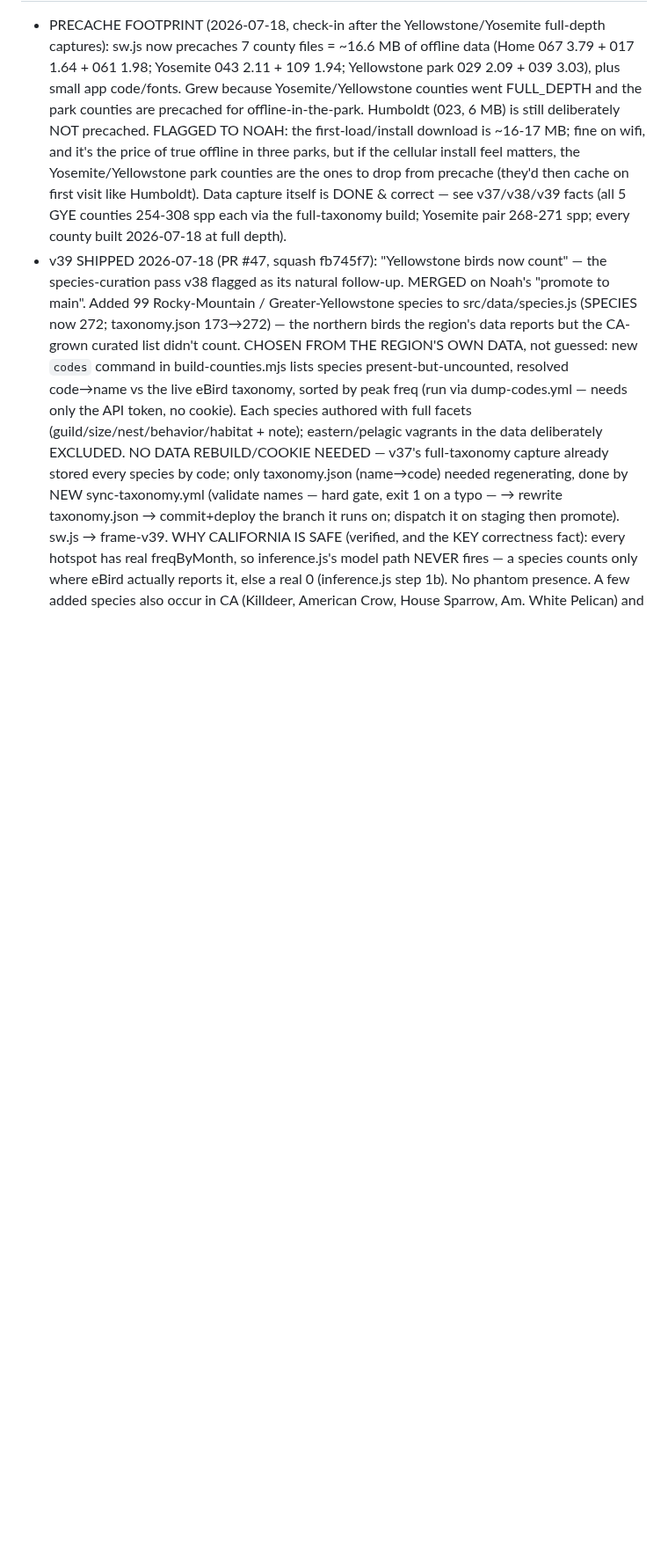
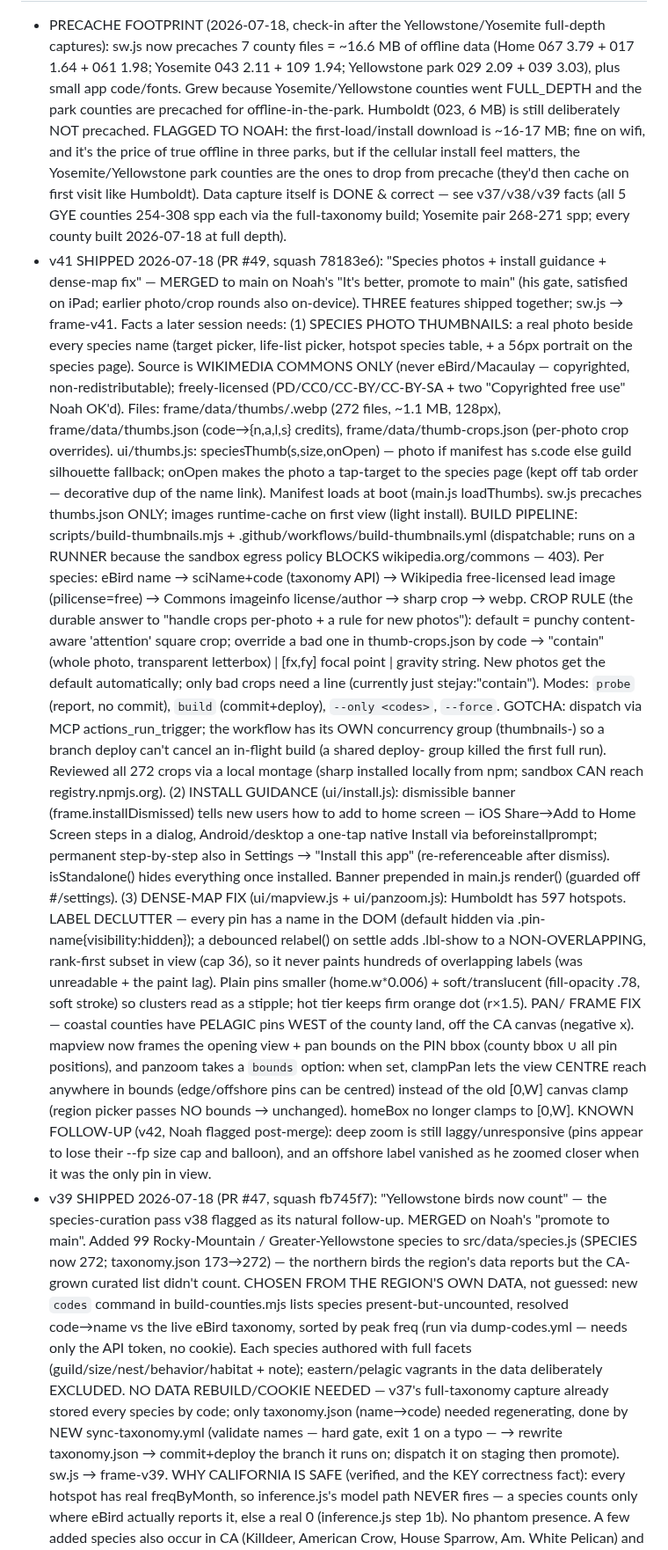
Before and after one commit to njefferson/Bird-location-scouting, a Markdown page: CLAUDE.md, the part around the change. Shown at 88% size. Drawn GitHub-style; blank space fills up the shorter version.

Commit message:
docs: record v41 shipped in Project facts
Co-Authored-By: Claude Fable 5 <noreply@anthropic.com>
Claude-Session: https://claude.ai/code/session_014ZqKYTUj7hFRYVXTAM98SZ

```diff
--- a/CLAUDE.md
+++ b/CLAUDE.md
@@ -166,6 +166,58 @@ PROVEN login-gated (probe, 2026-07-05); don't re-litigate it.
   Data capture itself is DONE & correct — see v37/v38/v39 facts (all 5 GYE
   counties 254-308 spp each via the full-taxonomy build; Yosemite pair 268-271
   spp; every county built 2026-07-18 at full depth).
+- v41 SHIPPED 2026-07-18 (PR #49, squash 78183e6): "Species photos + install
+  guidance + dense-map fix" — MERGED to main on Noah's "It's better, promote to
+  main" (his gate, satisfied on iPad; earlier photo/crop rounds also on-device).
+  THREE features shipped together; sw.js → frame-v41. Facts a later session needs:
+  (1) SPECIES PHOTO THUMBNAILS: a real photo beside every species name (target
+  picker, life-list picker, hotspot species table, + a 56px portrait on the
+  species page). Source is WIKIMEDIA COMMONS ONLY (never eBird/Macaulay —
+  copyrighted, non-redistributable); freely-licensed (PD/CC0/CC-BY/CC-BY-SA + two
+  "Copyrighted free use" Noah OK'd). Files: frame/data/thumbs/<eBird-code>.webp
+  (272 files, ~1.1 MB, 128px), frame/data/thumbs.json (code→{n,a,l,s} credits),
+  frame/data/thumb-crops.json (per-photo crop overrides). ui/thumbs.js:
+  speciesThumb(s,size,onOpen) — photo if manifest has s.code else guild
+  silhouette fallback; onOpen makes the photo a tap-target to the species page
+  (kept off tab order — decorative dup of the name link). Manifest loads at boot
+  (main.js loadThumbs). sw.js precaches thumbs.json ONLY; images runtime-cache on
+  first view (light install). BUILD PIPELINE: scripts/build-thumbnails.mjs +
+  .github/workflows/build-thumbnails.yml (dispatchable; runs on a RUNNER because
+  the sandbox egress policy BLOCKS wikipedia.org/commons — 403). Per species:
+  eBird name → sciName+code (taxonomy API) → Wikipedia free-licensed lead image
+  (pilicense=free) → Commons imageinfo license/author → sharp crop → webp. CROP
+  RULE (the durable answer to "handle crops per-photo + a rule for new photos"):
+  default = punchy content-aware 'attention' square crop; override a bad one in
+  thumb-crops.json by code → "contain" (whole photo, transparent letterbox) |
+  [fx,fy] focal point | gravity string. New photos get the default automatically;
+  only bad crops need a line (currently just stejay:"contain"). Modes: `probe`
+  (report, no commit), `build` (commit+deploy), `--only <codes>`, `--force`.
+  GOTCHA: dispatch via MCP actions_run_trigger; the workflow has its OWN
+  concurrency group (thumbnails-<ref>) so a branch deploy can't cancel an
+  in-flight build (a shared deploy-<ref> group killed the first full run).
+  Reviewed all 272 crops via a local montage (sharp installed locally from npm;
+  sandbox CAN reach registry.npmjs.org). (2) INSTALL GUIDANCE (ui/install.js):
+  dismissible banner (frame.installDismissed) tells new users how to add to home
+  screen — iOS Share→Add to Home Screen steps in a dialog, Android/desktop a
+  one-tap native Install via beforeinstallprompt; permanent step-by-step also in
+  Settings → "Install this app" (re-referenceable after dismiss). isStandalone()
+  hides everything once installed. Banner prepended in main.js render() (guarded
+  off #/settings). (3) DENSE-MAP FIX (ui/mapview.js + ui/panzoom.js): Humboldt
+  has 597 hotspots. LABEL DECLUTTER — every pin has a name in the DOM (default
+  hidden via .pin-name{visibility:hidden}); a debounced relabel() on settle adds
+  .lbl-show to a NON-OVERLAPPING, rank-first subset in view (cap 36), so it never
+  paints hundreds of overlapping labels (was unreadable + the paint lag). Plain
+  pins smaller (home.w*0.006) + soft/translucent (fill-opacity .78, soft stroke)
+  so clusters read as a stipple; hot tier keeps firm orange dot (r×1.5). PAN/
+  FRAME FIX — coastal counties have PELAGIC pins WEST of the county land, off the
+  CA canvas (negative x). mapview now frames the opening view + pan bounds on the
+  PIN bbox (county bbox ∪ all pin positions), and panzoom takes a `bounds` option:
+  when set, clampPan lets the view CENTRE reach anywhere in bounds (edge/offshore
+  pins can be centred) instead of the old [0,W] canvas clamp (region picker passes
+  NO bounds → unchanged). homeBox no longer clamps to [0,W]. KNOWN FOLLOW-UP
+  (v42, Noah flagged post-merge): deep zoom is still laggy/unresponsive (pins
+  appear to lose their --fp size cap and balloon), and an offshore label vanished
+  as he zoomed closer when it was the only pin in view.
 - v39 SHIPPED 2026-07-18 (PR #47, squash fb745f7): "Yellowstone birds now count"
   — the species-curation pass v38 flagged as its natural follow-up. MERGED on
   Noah's "promote to main". Added 99 Rocky-Mountain / Greater-Yellowstone species
```
